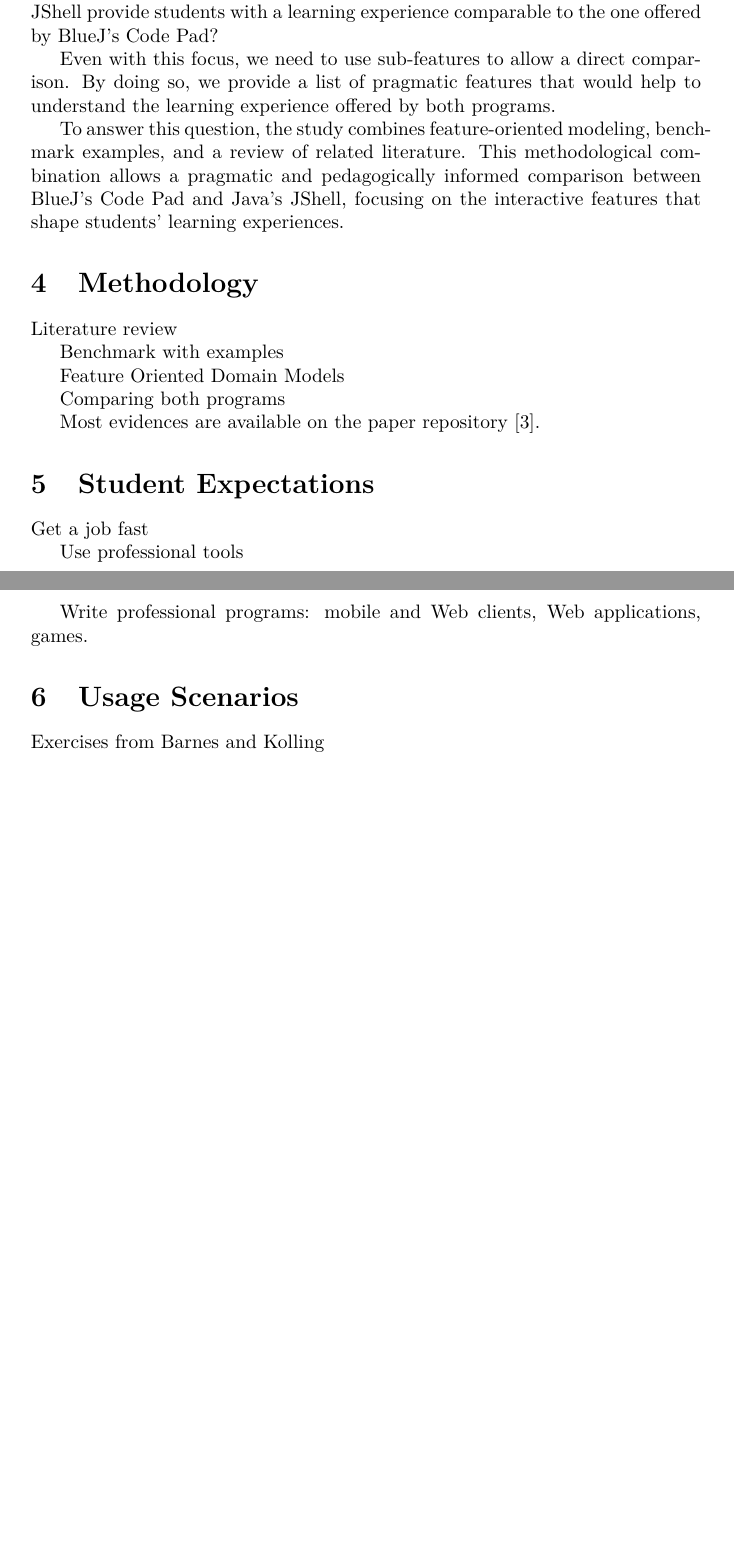
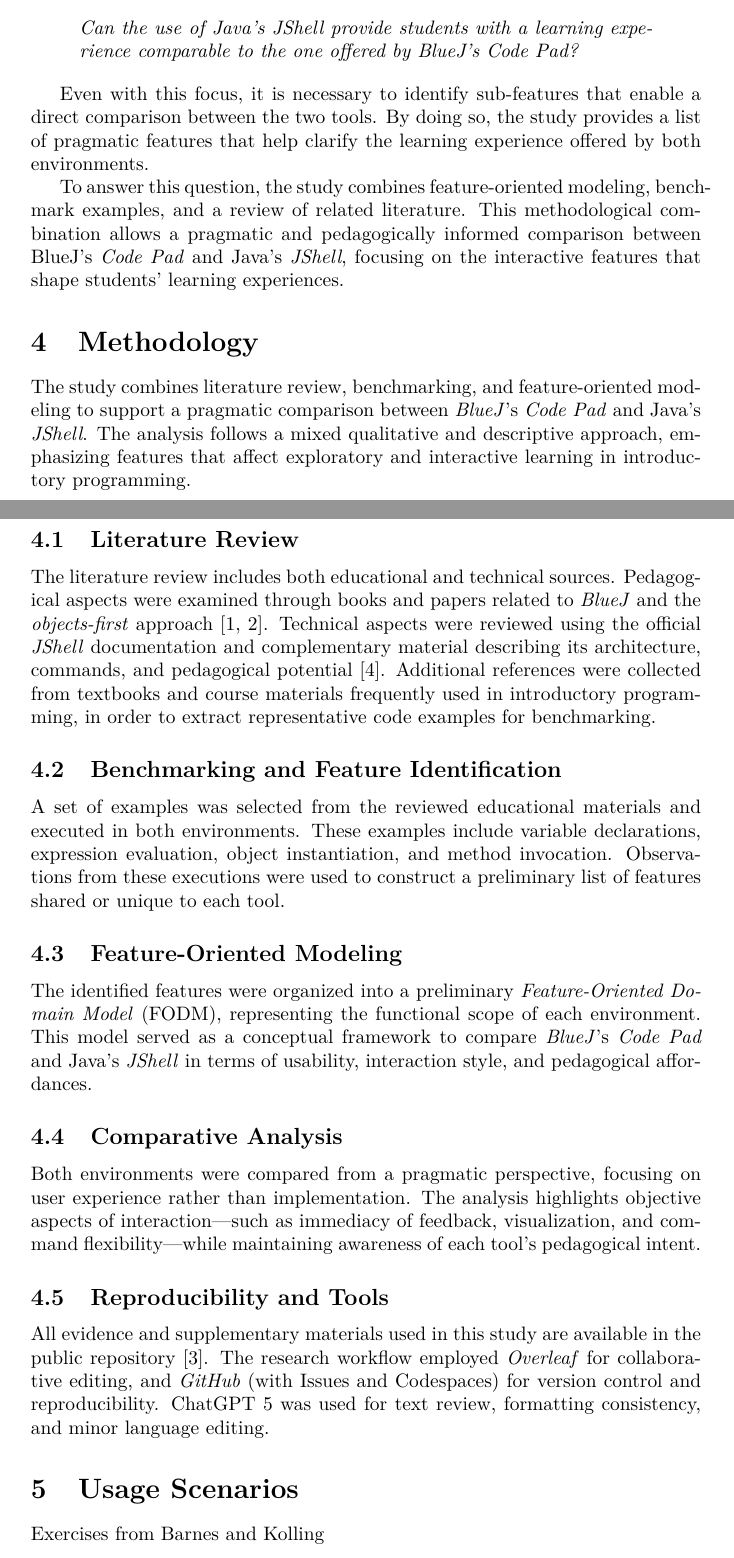
Before and after one commit to codantche/codepad-jshell, a LaTeX paper (paper/codepad-jshell.tex): two parts of pages 3 and 4 of 6 before the commit and two parts of pages 3 and 4 of 7 after it, joined at a grey line, cut so that both start at the same text, the shorter picture padded with empty space. Compiled offline with pdfLaTeX; a LaTeX package or settings file that is missing is left out.

Commit message:
Updates from Overleaf

```diff
--- a/paper/codepad-jshell.tex
+++ b/paper/codepad-jshell.tex
@@ -84,37 +84,47 @@
 
 Therefore, the main research question of this study is:
-Can the use of Java’s JShell provide students with a learning experience comparable to the one offered by BlueJ’s Code Pad?
 
+\begin{quote}
+\textit{Can the use of Java’s JShell provide students with a learning experience comparable to the one offered by BlueJ’s Code Pad?}
+\end{quote}
 
-Even with this focus, we need to use sub-features to allow a direct comparison. By doing so, we provide a list of pragmatic features  that would help to understand the learning experience offered by both programs.
+Even with this focus, it is necessary to identify sub-features that enable a direct comparison between the two tools. By doing so, the study provides a list of pragmatic features that help clarify the learning experience offered by both environments.
 
-%, one of the many BlueJ pedagogically found features
+% JShell was not available at the time BlueJ was proposed. Read–eval–print–loop shells had been available since the adoption of interpreted languages, including the Unix bash shell, BASIC, and popular languages such as Python and ECMAScript.
 
-%JShell was not available at the time that the BlueJ was proposed. Read-eval-loop shells were available since the adoption of interpreted languages, including the Unix bash shell, BASIC, and popular languages like Python and ECMAScript.
-
-To answer this question, the study combines feature-oriented modeling, benchmark examples, and a review of related literature. This methodological combination allows a pragmatic and pedagogically informed comparison between BlueJ’s Code Pad and Java’s JShell, focusing on the interactive features that shape students’ learning experiences.
-
+To answer this question, the study combines feature-oriented modeling, benchmark examples, and a review of related literature. This methodological combination allows a pragmatic and pedagogically informed comparison between BlueJ’s \textit{Code Pad} and Java’s \textit{JShell}, focusing on the interactive features that shape students’ learning experiences.
 
 \section{Methodology}
 
-Literature review
+The study combines literature review, benchmarking, and feature-oriented modeling to support a pragmatic comparison between \textit{BlueJ}’s \textit{Code Pad} and Java’s \textit{JShell}. The analysis follows a mixed qualitative and descriptive approach, emphasizing features that affect exploratory and interactive learning in introductory programming.
 
-Benchmark with examples
+\subsection{Literature Review}
 
-Feature Oriented Domain Models
+The literature review includes both educational and technical sources. Pedagogical aspects were examined through books and papers related to \textit{BlueJ} and the \textit{objects-first} approach \cite{barnes2008objects, bluej_paper}. Technical aspects were reviewed using the official \textit{JShell} documentation and complementary material describing its architecture, commands, and pedagogical potential \cite{jshell_docs}. Additional references were collected from textbooks and course materials frequently used in introductory programming, in order to extract representative code examples for benchmarking.
 
-Comparing both programs
+\subsection{Benchmarking and Feature Identification}
 
+A set of examples was selected from the reviewed educational materials and executed in both environments. These examples include variable declarations, expression evaluation, object instantiation, and method invocation. Observations from these executions were used to construct a preliminary list of features shared or unique to each tool.
 
-Most evidences are available on the paper repository \cite{mangan2025codepadjshell}.
+\subsection{Feature-Oriented Modeling}
 
-\section{Student Expectations}
+The identified features were organized into a preliminary \textit{Feature-Oriented Domain Model} (FODM), representing the functional scope of each environment. This model served as a conceptual framework to compare \textit{BlueJ}’s \textit{Code Pad} and Java’s \textit{JShell} in terms of usability, interaction style, and pedagogical affordances.
 
-Get a job fast
+\subsection{Comparative Analysis}
 
-Use professional tools
+Both environments were compared from a pragmatic perspective, focusing on user experience rather than implementation. The analysis highlights objective aspects of interaction—such as immediacy of feedback, visualization, and command flexibility—while maintaining awareness of each tool’s pedagogical intent.
 
-Write professional programs: mobile and Web clients, Web applications, games.
+\subsection{Reproducibility and Tools}
+
+All evidence and supplementary materials used in this study are available in the public repository \cite{mangan2025codepadjshell}. The research workflow employed \textit{Overleaf} for collaborative editing, and \textit{GitHub} (with Issues and Codespaces) for version control and reproducibility. ChatGPT~5 was used for text review, formatting consistency, and minor language editing.
+
+%\section{Student Expectations}
+
+%Get a job fast
+
+%Use professional tools
+
+%Write professional programs: mobile and Web clients, Web applications, games.
 
 \section{Usage Scenarios}
 
```
Also changed, not shown: paper/codepad-jshell.tex (4 more changed lines).
